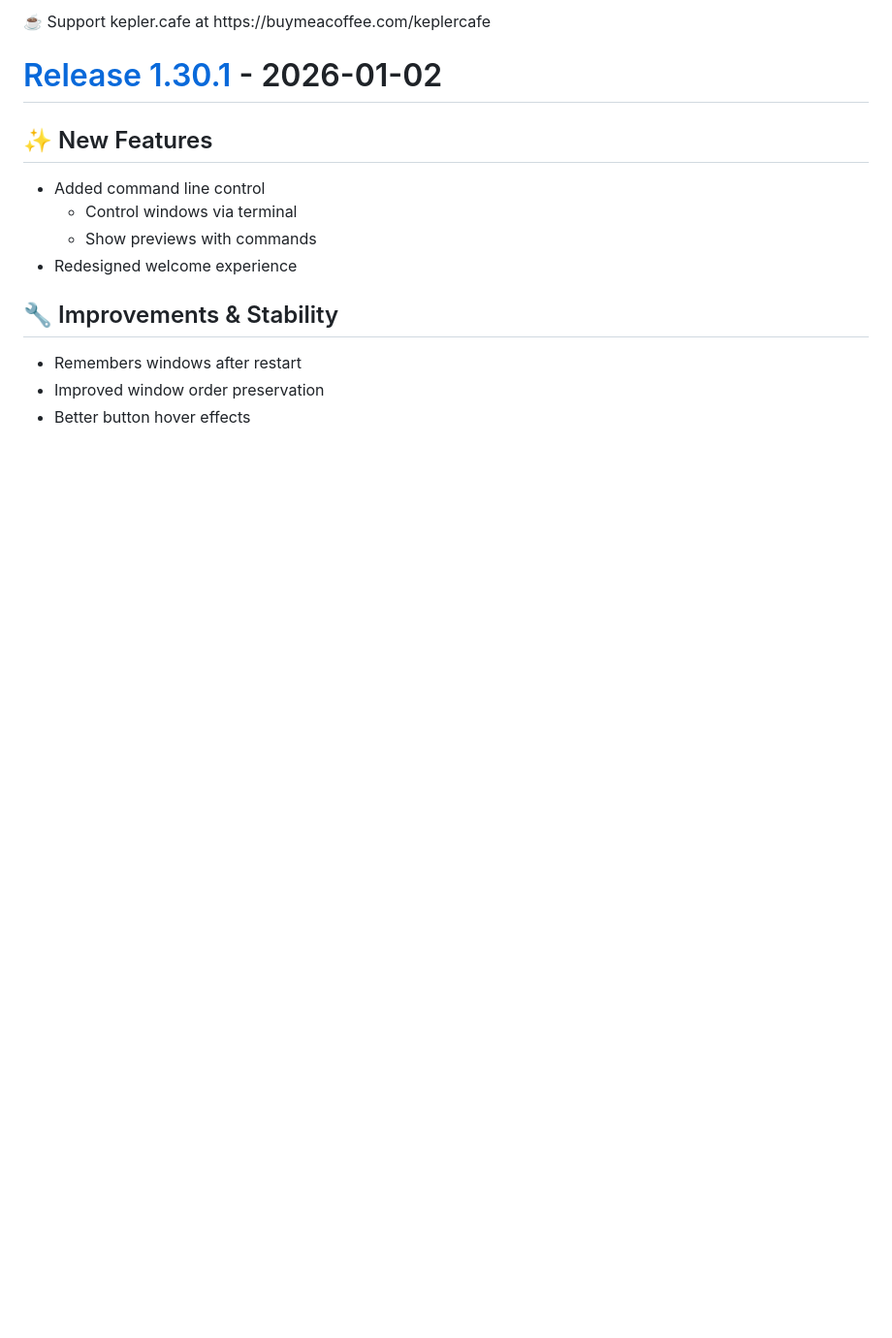
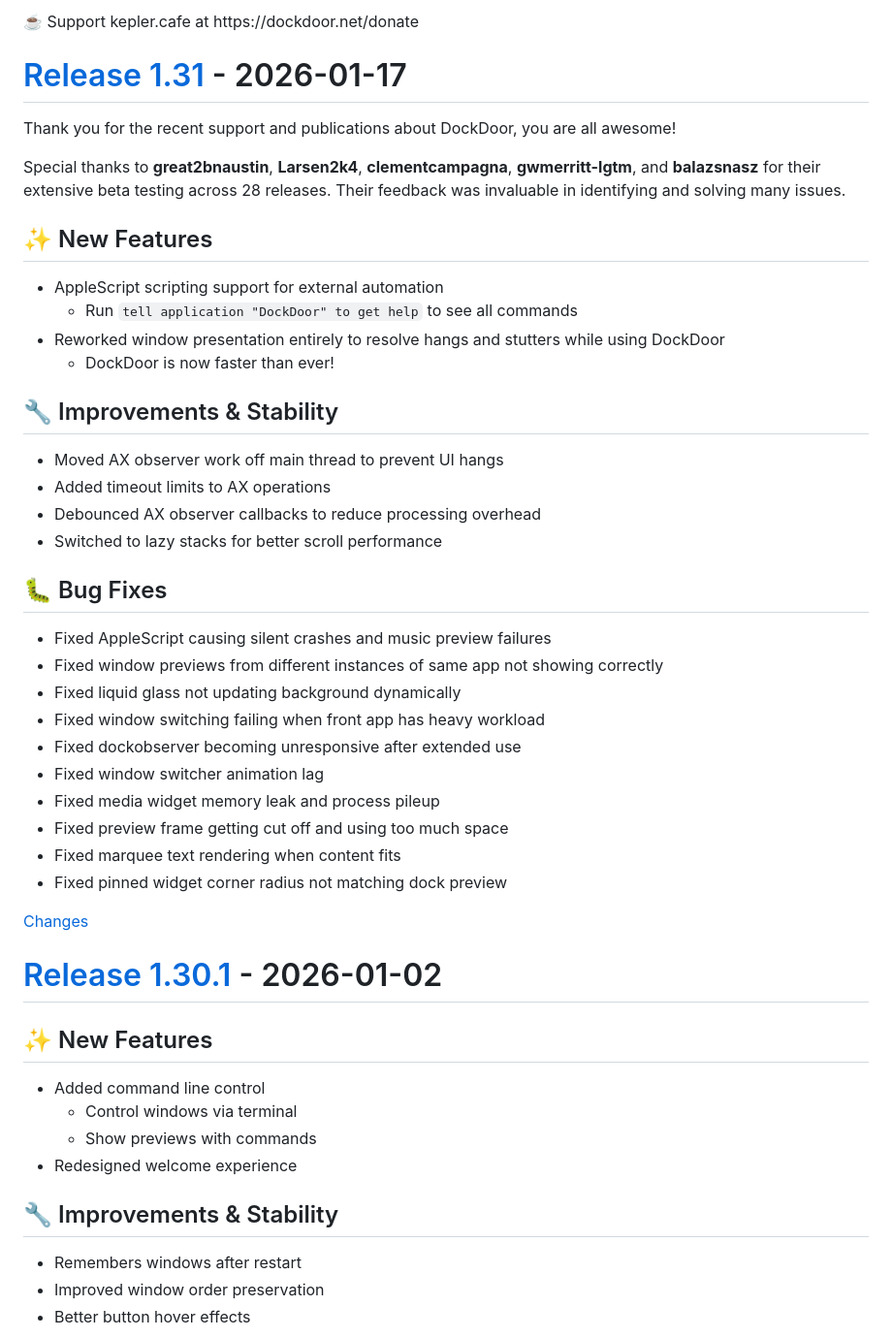
Before and after one commit to ejbills/DockDoor, a Markdown page: CHANGELOG.md, the part around one of its changes. Shown at 97% size. Drawn GitHub-style; blank space fills up the shorter version.

Commit message:
chore: update changelog for 1.31
    This commit was created by changelog-from-release in 'Update changelog on release published' CI workflow

```diff
--- a/CHANGELOG.md
+++ b/CHANGELOG.md
@@ -36,7 +36,43 @@
       background-color: #E5C700;
     }
 </style>
-<div class="donation-link" target="_blank">☕ Support kepler.cafe at https://buymeacoffee.com/keplercafe</div>
+<div class="donation-link" target="_blank">☕ Support kepler.cafe at https://dockdoor.net/donate</div>
+
+<a id="1.31"></a>
+# [Release 1.31](https://github.com/ejbills/DockDoor/releases/tag/1.31) - 2026-01-17
+
+Thank you for the recent support and publications about DockDoor, you are all awesome!
+
+Special thanks to **great2bnaustin**, **Larsen2k4**, **clementcampagna**, **gwmerritt-lgtm**, and **balazsnasz** for their extensive beta testing across 28 releases. Their feedback was invaluable in identifying and solving many issues.
+
+## ✨ New Features
+- AppleScript scripting support for external automation
+  - Run `tell application "DockDoor" to get help` to see all commands
+- Reworked window presentation entirely to resolve hangs and stutters while using DockDoor
+  - DockDoor is now faster than ever!
+
+## 🔧 Improvements & Stability
+- Moved AX observer work off main thread to prevent UI hangs
+- Added timeout limits to AX operations
+- Debounced AX observer callbacks to reduce processing overhead
+- Switched to lazy stacks for better scroll performance
+
+## 🐛 Bug Fixes
+- Fixed AppleScript causing silent crashes and music preview failures
+- Fixed window previews from different instances of same app not showing correctly
+- Fixed liquid glass not updating background dynamically
+- Fixed window switching failing when front app has heavy workload
+- Fixed dockobserver becoming unresponsive after extended use
+- Fixed window switcher animation lag
+- Fixed media widget memory leak and process pileup
+- Fixed preview frame getting cut off and using too much space
+- Fixed marquee text rendering when content fits
+- Fixed pinned widget corner radius not matching dock preview
+
+
+
+[Changes][1.31]
+
 
 <a id="1.30.1"></a>
 # [Release 1.30.1](https://github.com/ejbills/DockDoor/releases/tag/1.30.1) - 2026-01-02
```
Also changed, not shown: other parts of CHANGELOG.md (+1 -0 lines).
